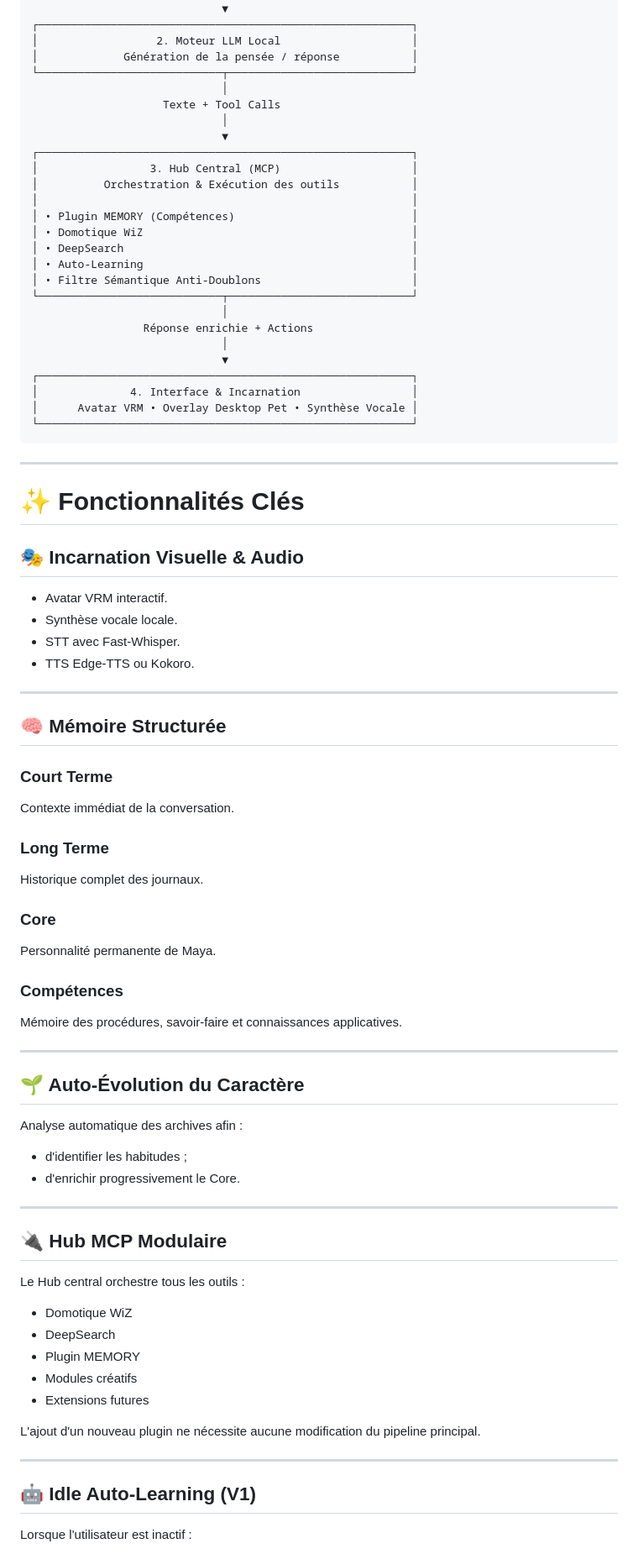
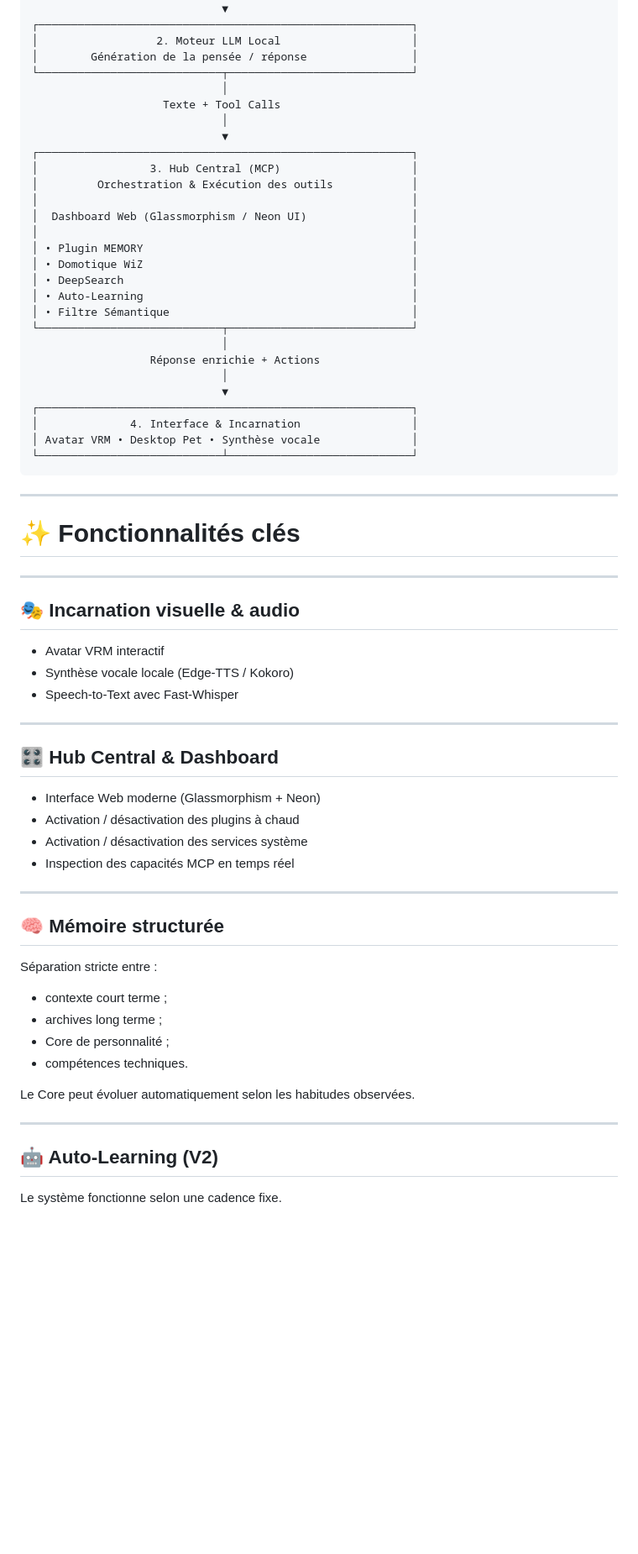
Before and after one commit to IronWoodten/project-maya, a Markdown page: README.md, the part around one of its changes. Shown at 84% size. Rendered like a GitHub page; blank space fills up the shorter version.

Commit message:
Revise README for project name and structure
Updated project name and improved clarity in documentation.

````diff
--- a/README.md
+++ b/README.md
@@ -165,7 +161,7 @@ Lors du passage vers les archives :
                              ▼
 ┌─────────────────────────────────────────────────────────┐
 │                  2. Moteur LLM Local                    │
-│             Génération de la pensée / réponse           │
+│        Génération de la pensée / réponse                │
 └────────────────────────────┬────────────────────────────┘
                              │
                     Texte + Tool Calls
@@ -173,81 +169,63 @@ Lors du passage vers les archives :
                              ▼
 ┌─────────────────────────────────────────────────────────┐
 │                 3. Hub Central (MCP)                    │
-│          Orchestration & Exécution des outils           │
+│         Orchestration & Exécution des outils            │
 │                                                         │
-│ • Plugin MEMORY (Compétences)                           │
+│  Dashboard Web (Glassmorphism / Neon UI)                │
+│                                                         │
+│ • Plugin MEMORY                                         │
 │ • Domotique WiZ                                         │
 │ • DeepSearch                                            │
 │ • Auto-Learning                                         │
-│ • Filtre Sémantique Anti-Doublons                       │
+│ • Filtre Sémantique                                     │
 └────────────────────────────┬────────────────────────────┘
                              │
-                 Réponse enrichie + Actions
+                  Réponse enrichie + Actions
                              │
                              ▼
 ┌─────────────────────────────────────────────────────────┐
 │              4. Interface & Incarnation                 │
-│      Avatar VRM • Overlay Desktop Pet • Synthèse Vocale │
-└─────────────────────────────────────────────────────────┘
+│ Avatar VRM • Desktop Pet • Synthèse vocale              │
+└────────────────────────────┴────────────────────────────┘
 ```
 
 ---
 
-# ✨ Fonctionnalités Clés
-
-## 🎭 Incarnation Visuelle & Audio
-
-- Avatar VRM interactif.
-- Synthèse vocale locale.
-- STT avec Fast-Whisper.
-- TTS Edge-TTS ou Kokoro.
+# ✨ Fonctionnalités clés
 
 ---
 
-## 🧠 Mémoire Structurée
+## 🎭 Incarnation visuelle & audio
 
-### Court Terme
-
-Contexte immédiat de la conversation.
-
-### Long Terme
-
-Historique complet des journaux.
-
-### Core
-
-Personnalité permanente de Maya.
-
-### Compétences
-
-Mémoire des procédures, savoir-faire et connaissances applicatives.
+- Avatar VRM interactif
+- Synthèse vocale locale (Edge-TTS / Kokoro)
+- Speech-to-Text avec Fast-Whisper
 
 ---
 
-## 🌱 Auto-Évolution du Caractère
+## 🎛️ Hub Central & Dashboard
 
-Analyse automatique des archives afin :
-
-- d'identifier les habitudes ;
-- d'enrichir progressivement le Core.
+- Interface Web moderne (Glassmorphism + Neon)
+- Activation / désactivation des plugins à chaud
+- Activation / désactivation des services système
+- Inspection des capacités MCP en temps réel
 
 ---
 
-## 🔌 Hub MCP Modulaire
+## 🧠 Mémoire structurée
 
-Le Hub central orchestre tous les outils :
+Séparation stricte entre :
 
-- Domotique WiZ
-- DeepSearch
-- Plugin MEMORY
-- Modules créatifs
-- Extensions futures
+- contexte court terme ;
+- archives long terme ;
+- Core de personnalité ;
+- compétences techniques.
 
-L'ajout d'un nouveau plugin ne nécessite aucune modification du pipeline principal.
+Le Core peut évoluer automatiquement selon les habitudes observées.
 
 ---
 
-## 🤖 Idle Auto-Learning (V1)
+## 🤖 Auto-Learning (V2)
 
-Lorsque l'utilisateur est inactif :
+Le système fonctionne selon une cadence fixe.
 
````
Also changed, not shown: other parts of README.md (+78 -98 lines).
